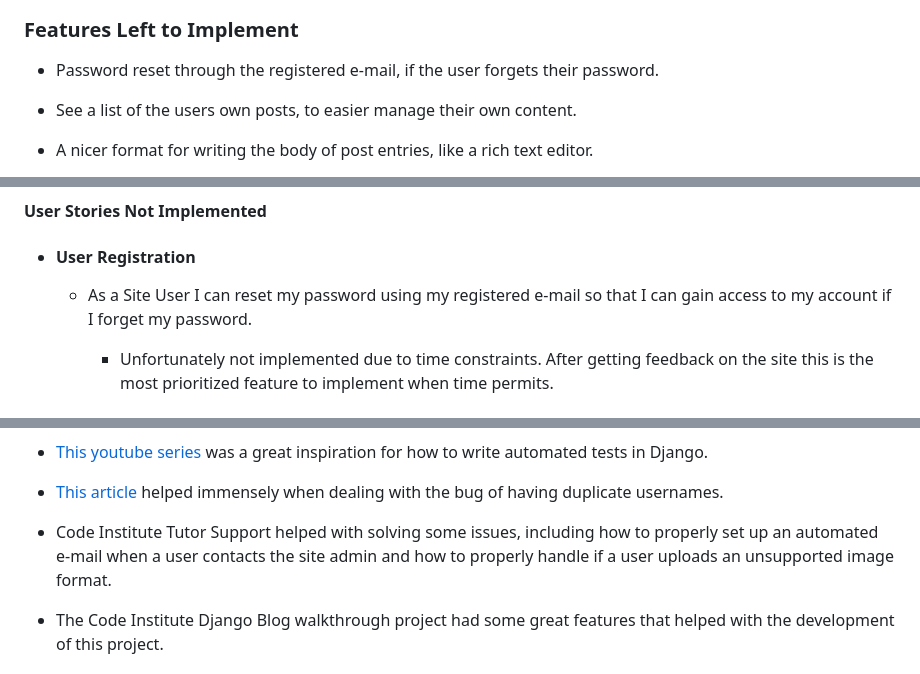
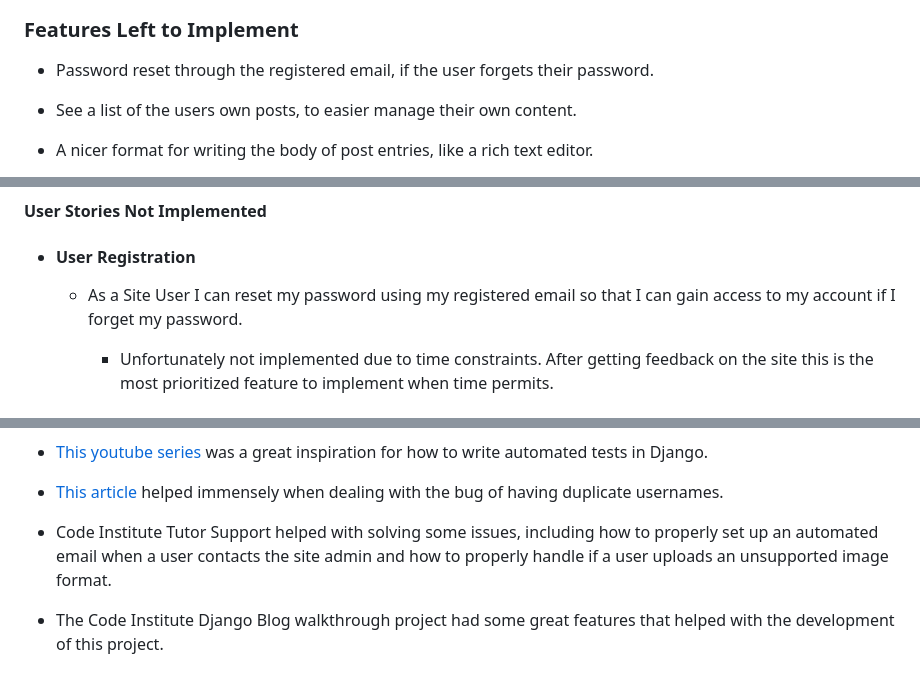
Before and after one commit to LucasBehrendt/tech-blog, a Markdown page: README.md, 3 parts joined by grey strips. GitHub-like rendering.

```diff
--- a/README.md
+++ b/README.md
@@ -696,7 +696,7 @@ The following section will provide an overview of the features included in Tech
 
 ### Features Left to Implement
 
-- Password reset through the registered e-mail, if the user forgets their password.
+- Password reset through the registered email, if the user forgets their password.
 
 - See a list of the users own posts, to easier manage their own content.
 
@@ -1373,7 +1373,7 @@ To make sure all interactions and forms / links work as intended, manual testing
 
 - #### User Registration
 
-  - As a Site User I can reset my password using my registered e-mail so that I can gain access to my account if I forget my password.
+  - As a Site User I can reset my password using my registered email so that I can gain access to my account if I forget my password.
 
     - Unfortunately not implemented due to time constraints. After getting feedback on the site this is the most prioritized feature to implement when time permits.
 
@@ -1808,7 +1808,7 @@ The live link to this project can be found [here](https://tech-blog-pp4.herokuap
 
 - [This article](https://simpleisbetterthancomplex.com/tutorial/2017/02/06/how-to-implement-case-insensitive-username.html) helped immensely when dealing with the bug of having duplicate usernames.
 
-- Code Institute Tutor Support helped with solving some issues, including how to properly set up an automated e-mail when a user contacts the site admin and how to properly handle if a user uploads an unsupported image format.
+- Code Institute Tutor Support helped with solving some issues, including how to properly set up an automated email when a user contacts the site admin and how to properly handle if a user uploads an unsupported image format.
 
 - The Code Institute Django Blog walkthrough project had some great features that helped with the development of this project.
 
```
Also changed, not shown: other parts of README.md (+4 -4 lines), static/images/readme-images/contact-desk.png, static/images/readme-images/contact-mobile.png, 1 other file.
